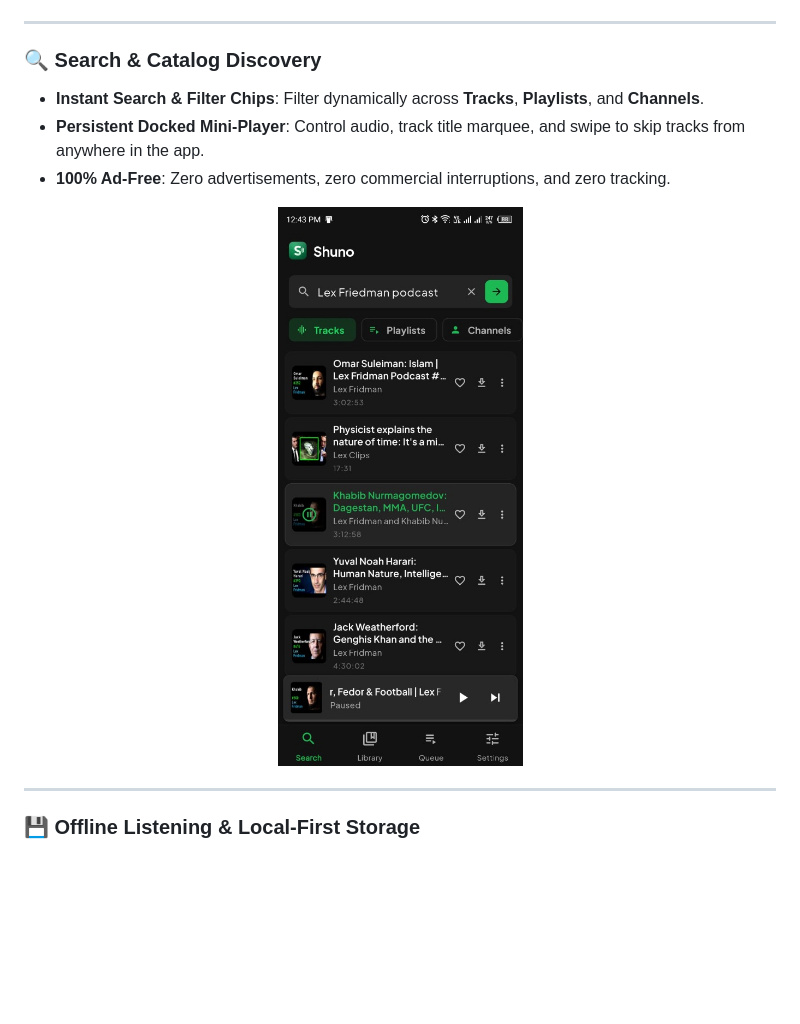
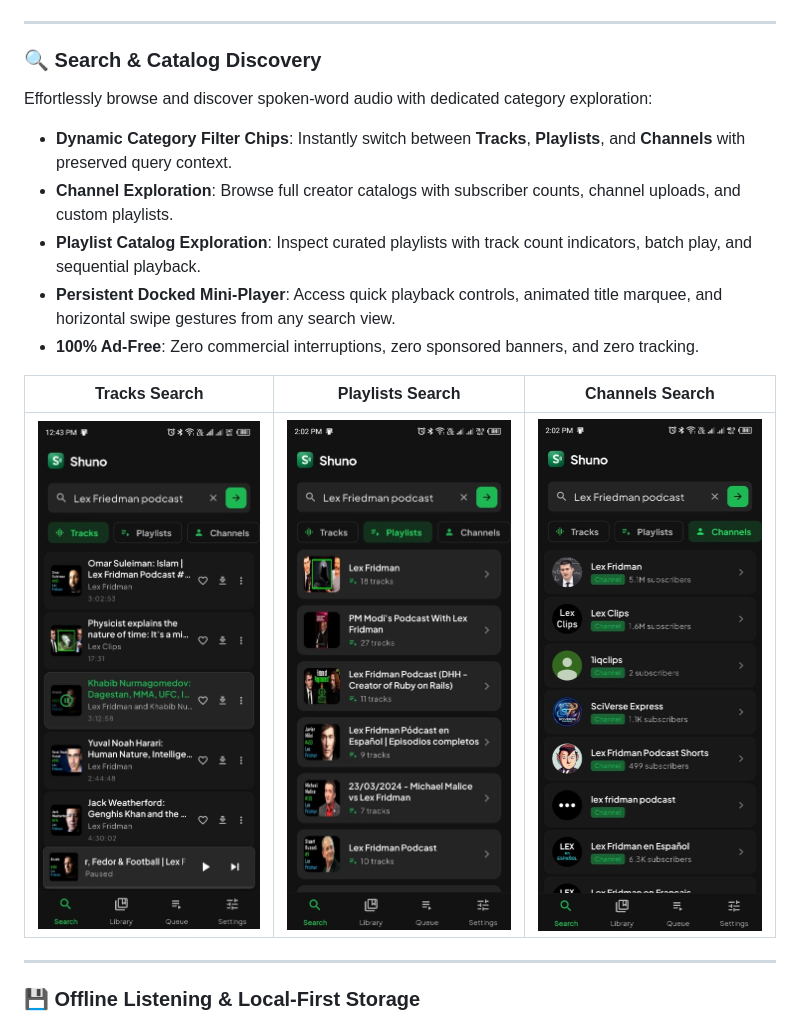
Before and after one commit to MahirSalahin/shuno, a Markdown page: README.md, the part around the change. GitHub-like rendering; pictures changed too: screenshots/search_channels.jpg (added), screenshots/search_playlists.jpg (added), screenshots/search_tracks.jpg (added); blank space fills up the shorter version.

Commit message:
docs(readme): add Playlists and Channels search screenshots to discovery section

```diff
--- a/README.md
+++ b/README.md
@@ -80,13 +80,17 @@ Engineered for podcasts, spoken word, and long-form audio with great ergonomics:
 
 ### 🔍 Search & Catalog Discovery
 
-- **Instant Search & Filter Chips**: Filter dynamically across **Tracks**, **Playlists**, and **Channels**.
-- **Persistent Docked Mini-Player**: Control audio, track title marquee, and swipe to skip tracks from anywhere in the app.
-- **100% Ad-Free**: Zero advertisements, zero commercial interruptions, and zero tracking.
+Effortlessly browse and discover spoken-word audio with dedicated category exploration:
 
-<p align="center">
-  <img src="screenshots/search_screen.jpg" width="260" alt="Search & Catalog Discovery" />
-</p>
+- **Dynamic Category Filter Chips**: Instantly switch between **Tracks**, **Playlists**, and **Channels** with preserved query context.
+- **Channel Exploration**: Browse full creator catalogs with subscriber counts, channel uploads, and custom playlists.
+- **Playlist Catalog Exploration**: Inspect curated playlists with track count indicators, batch play, and sequential playback.
+- **Persistent Docked Mini-Player**: Access quick playback controls, animated title marquee, and horizontal swipe gestures from any search view.
+- **100% Ad-Free**: Zero commercial interruptions, zero sponsored banners, and zero tracking.
+
+| Tracks Search | Playlists Search | Channels Search |
+|:---:|:---:|:---:|
+| <img src="screenshots/search_tracks.jpg" width="240" alt="Tracks Search" /> | <img src="screenshots/search_playlists.jpg" width="240" alt="Playlists Search" /> | <img src="screenshots/search_channels.jpg" width="240" alt="Channels Search" /> |
 
 ---
 
```
